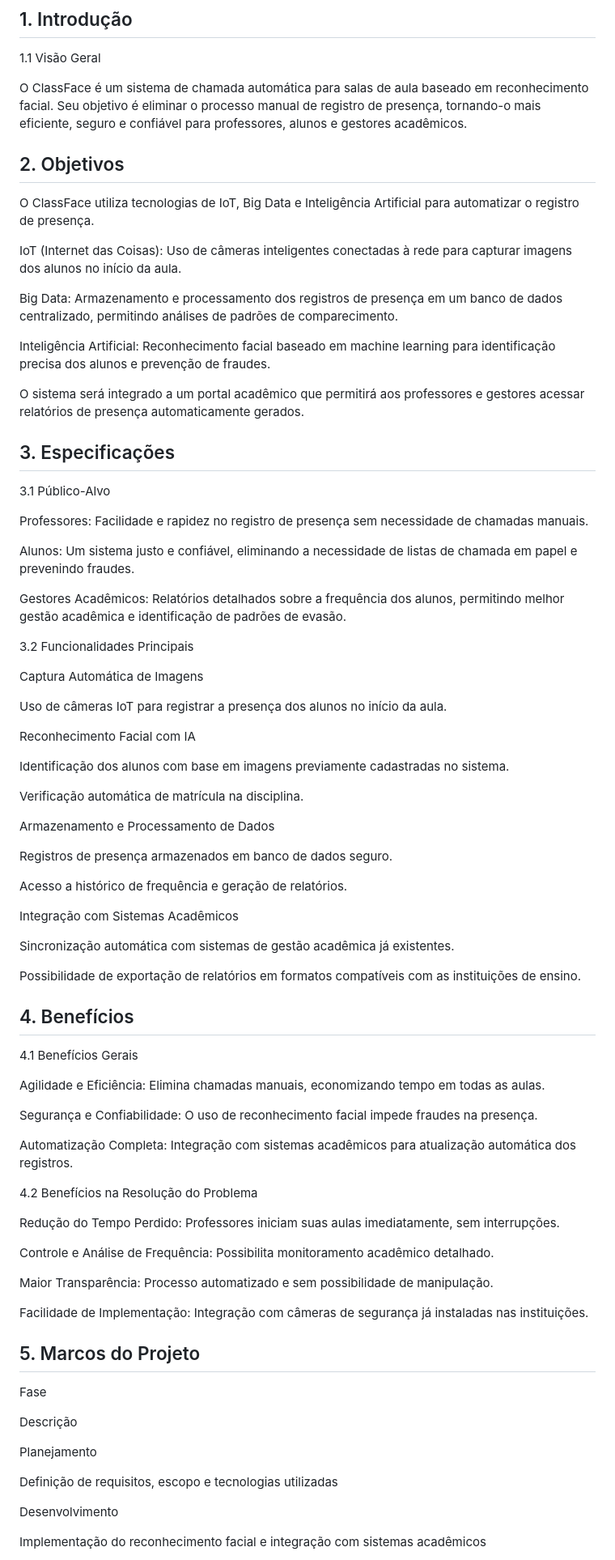
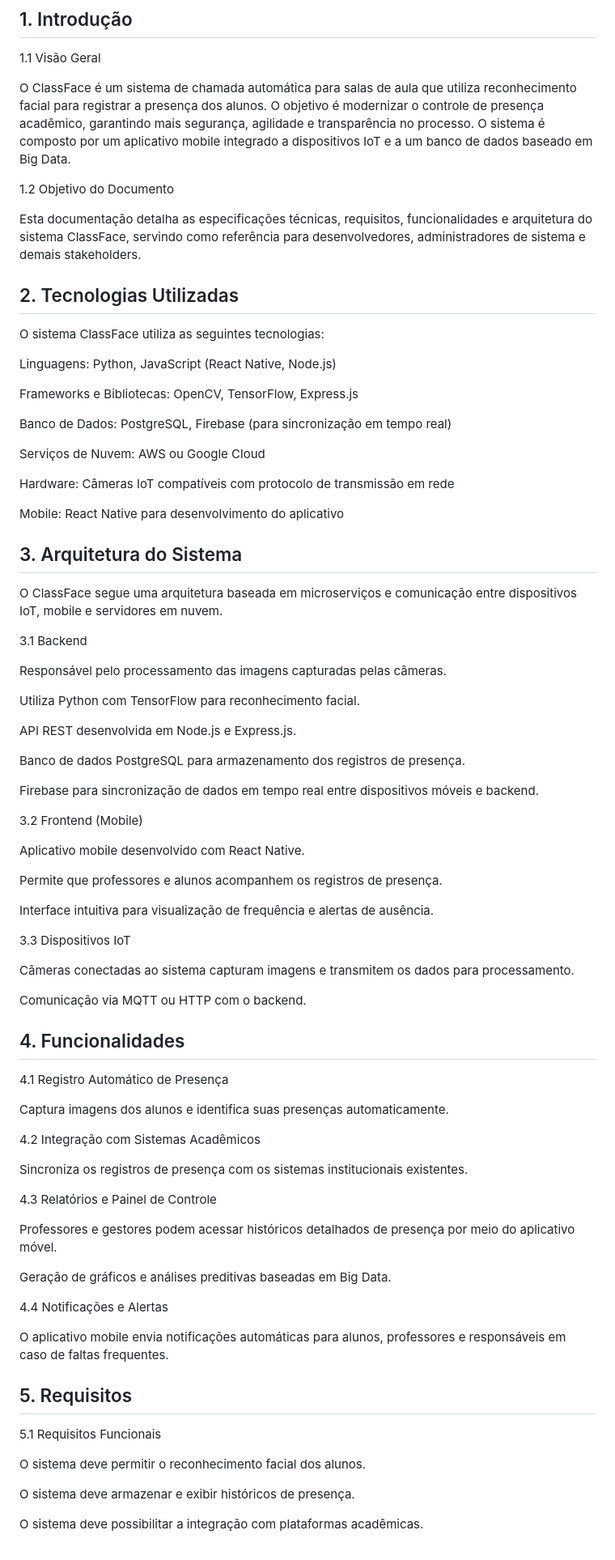
Before and after one commit to RL-Guerra/ClassFace, a Markdown page: README.md, the part around one of its changes. Shown at 81% size. GitHub-like rendering.

```diff
--- a/README.md
+++ b/README.md
@@ -4,85 +4,85 @@
 
 1.1 Visão Geral
 
-O ClassFace é um sistema de chamada automática para salas de aula baseado em reconhecimento facial. Seu objetivo é eliminar o processo manual de registro de presença, tornando-o mais eficiente, seguro e confiável para professores, alunos e gestores acadêmicos.
+O ClassFace é um sistema de chamada automática para salas de aula que utiliza reconhecimento facial para registrar a presença dos alunos. O objetivo é modernizar o controle de presença acadêmico, garantindo mais segurança, agilidade e transparência no processo. O sistema é composto por um aplicativo mobile integrado a dispositivos IoT e a um banco de dados baseado em Big Data.
 
-## 2. Objetivos
+1.2 Objetivo do Documento
 
-O ClassFace utiliza tecnologias de IoT, Big Data e Inteligência Artificial para automatizar o registro de presença.
+Esta documentação detalha as especificações técnicas, requisitos, funcionalidades e arquitetura do sistema ClassFace, servindo como referência para desenvolvedores, administradores de sistema e demais stakeholders.
 
-IoT (Internet das Coisas): Uso de câmeras inteligentes conectadas à rede para capturar imagens dos alunos no início da aula.
+## 2. Tecnologias Utilizadas
 
-Big Data: Armazenamento e processamento dos registros de presença em um banco de dados centralizado, permitindo análises de padrões de comparecimento.
+O sistema ClassFace utiliza as seguintes tecnologias:
 
-Inteligência Artificial: Reconhecimento facial baseado em machine learning para identificação precisa dos alunos e prevenção de fraudes.
+Linguagens: Python, JavaScript (React Native, Node.js)
 
-O sistema será integrado a um portal acadêmico que permitirá aos professores e gestores acessar relatórios de presença automaticamente gerados.
+Frameworks e Bibliotecas: OpenCV, TensorFlow, Express.js
 
-## 3. Especificações
+Banco de Dados: PostgreSQL, Firebase (para sincronização em tempo real)
 
-3.1 Público-Alvo
+Serviços de Nuvem: AWS ou Google Cloud
 
-Professores: Facilidade e rapidez no registro de presença sem necessidade de chamadas manuais.
+Hardware: Câmeras IoT compatíveis com protocolo de transmissão em rede
 
-Alunos: Um sistema justo e confiável, eliminando a necessidade de listas de chamada em papel e prevenindo fraudes.
+Mobile: React Native para desenvolvimento do aplicativo
 
-Gestores Acadêmicos: Relatórios detalhados sobre a frequência dos alunos, permitindo melhor gestão acadêmica e identificação de padrões de evasão.
+## 3. Arquitetura do Sistema
 
-3.2 Funcionalidades Principais
+O ClassFace segue uma arquitetura baseada em microserviços e comunicação entre dispositivos IoT, mobile e servidores em nuvem.
 
-Captura Automática de Imagens
+3.1 Backend
 
-Uso de câmeras IoT para registrar a presença dos alunos no início da aula.
+Responsável pelo processamento das imagens capturadas pelas câmeras.
 
-Reconhecimento Facial com IA
+Utiliza Python com TensorFlow para reconhecimento facial.
 
-Identificação dos alunos com base em imagens previamente cadastradas no sistema.
+API REST desenvolvida em Node.js e Express.js.
 
-Verificação automática de matrícula na disciplina.
+Banco de dados PostgreSQL para armazenamento dos registros de presença.
 
-Armazenamento e Processamento de Dados
+Firebase para sincronização de dados em tempo real entre dispositivos móveis e backend.
 
-Registros de presença armazenados em banco de dados seguro.
+3.2 Frontend (Mobile)
 
-Acesso a histórico de frequência e geração de relatórios.
+Aplicativo mobile desenvolvido com React Native.
 
-Integração com Sistemas Acadêmicos
+Permite que professores e alunos acompanhem os registros de presença.
 
-Sincronização automática com sistemas de gestão acadêmica já existentes.
+Interface intuitiva para visualização de frequência e alertas de ausência.
 
-Possibilidade de exportação de relatórios em formatos compatíveis com as instituições de ensino.
+3.3 Dispositivos IoT
 
-## 4. Benefícios
+Câmeras conectadas ao sistema capturam imagens e transmitem os dados para processamento.
 
-4.1 Benefícios Gerais
+Comunicação via MQTT ou HTTP com o backend.
 
-Agilidade e Eficiência: Elimina chamadas manuais, economizando tempo em todas as aulas.
+## 4. Funcionalidades
 
-Segurança e Confiabilidade: O uso de reconhecimento facial impede fraudes na presença.
+4.1 Registro Automático de Presença
 
-Automatização Completa: Integração com sistemas acadêmicos para atualização automática dos registros.
+Captura imagens dos alunos e identifica suas presenças automaticamente.
 
-4.2 Benefícios na Resolução do Problema
+4.2 Integração com Sistemas Acadêmicos
 
-Redução do Tempo Perdido: Professores iniciam suas aulas imediatamente, sem interrupções.
+Sincroniza os registros de presença com os sistemas institucionais existentes.
 
-Controle e Análise de Frequência: Possibilita monitoramento acadêmico detalhado.
+4.3 Relatórios e Painel de Controle
 
-Maior Transparência: Processo automatizado e sem possibilidade de manipulação.
+Professores e gestores podem acessar históricos detalhados de presença por meio do aplicativo móvel.
 
-Facilidade de Implementação: Integração com câmeras de segurança já instaladas nas instituições.
+Geração de gráficos e análises preditivas baseadas em Big Data.
 
-## 5. Marcos do Projeto
+4.4 Notificações e Alertas
 
-Fase
+O aplicativo mobile envia notificações automáticas para alunos, professores e responsáveis em caso de faltas frequentes.
 
-Descrição
+## 5. Requisitos
 
-Planejamento
+5.1 Requisitos Funcionais
 
-Definição de requisitos, escopo e tecnologias utilizadas
+O sistema deve permitir o reconhecimento facial dos alunos.
 
-Desenvolvimento
+O sistema deve armazenar e exibir históricos de presença.
 
-Implementação do reconhecimento facial e integração com sistemas acadêmicos
+O sistema deve possibilitar a integração com plataformas acadêmicas.
 
```
Also changed, not shown: other parts of README.md (+6 -9 lines).
